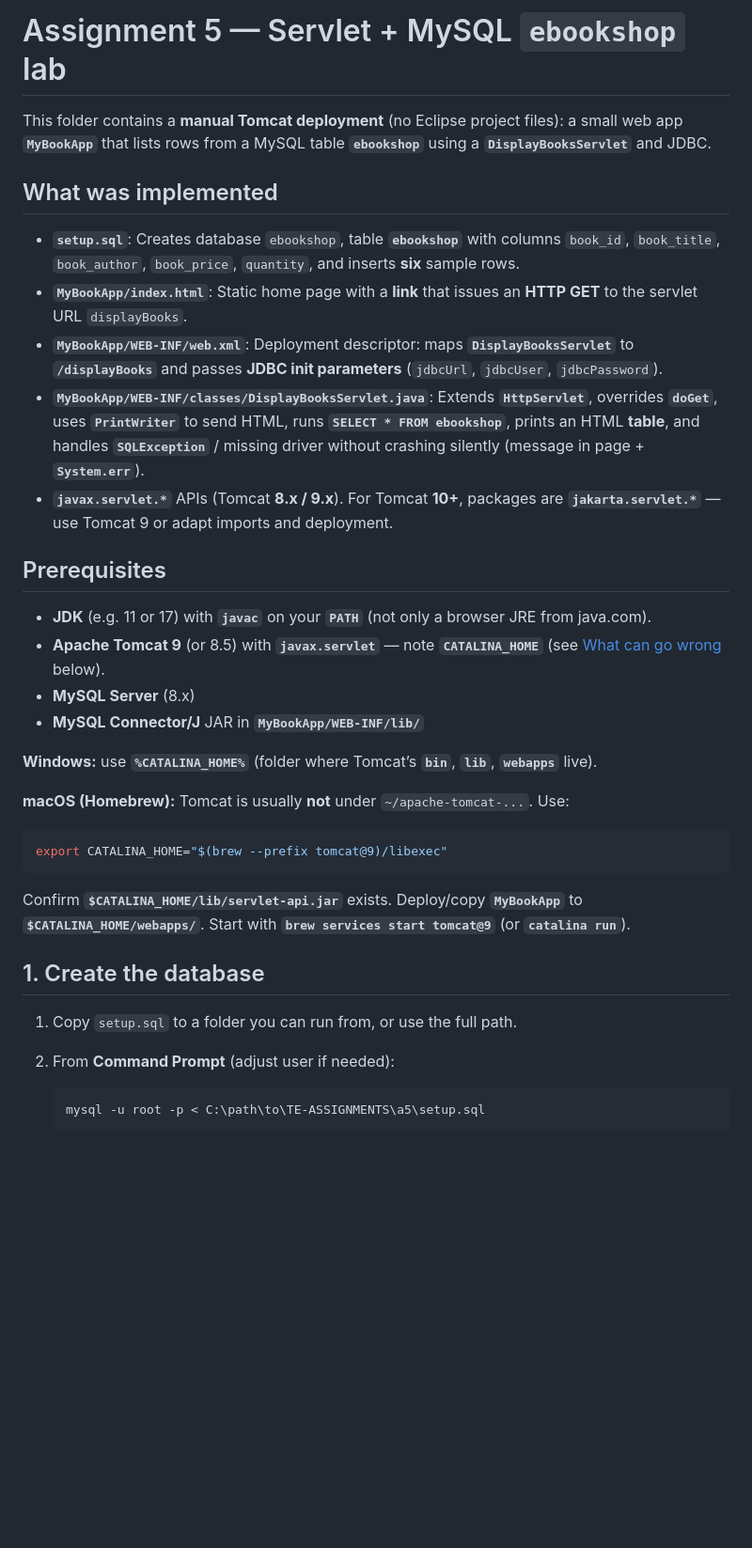
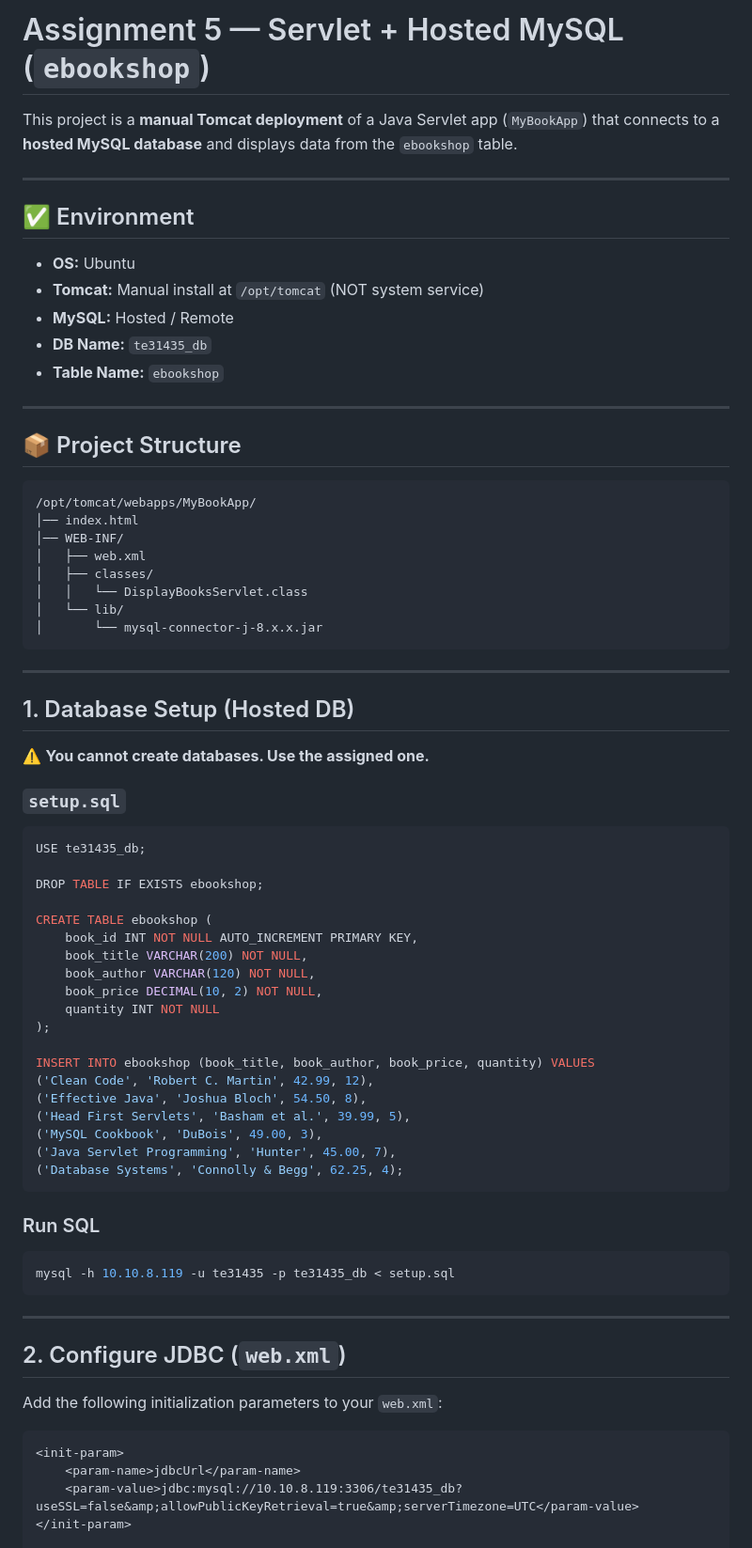
Before and after one commit to altaccPran/TE-ASSIGNMENTS, a Markdown page: a5/README.md, the part around one of its changes. Shown at 94% size. GitHub-like rendering; blank space fills up the shorter version.

Commit message:
Revise README for hosted MySQL and project details
Updated README to reflect hosted MySQL setup and clarified project structure and environment requirements.

````diff
--- a/a5/README.md
+++ b/a5/README.md
@@ -1,38 +1,77 @@
-# Assignment 5 — Servlet + MySQL `ebookshop` lab
+# Assignment 5 — Servlet + Hosted MySQL (`ebookshop`)
 
-This folder contains a **manual Tomcat deployment** (no Eclipse project files): a small web app **`MyBookApp`** that lists rows from a MySQL table **`ebookshop`** using a **`DisplayBooksServlet`** and JDBC.
+This project is a **manual Tomcat deployment** of a Java Servlet app (`MyBookApp`) that connects to a **hosted MySQL database** and displays data from the `ebookshop` table.
 
-## What was implemented
+---
 
-- **`setup.sql`**: Creates database `ebookshop`, table **`ebookshop`** with columns `book_id`, `book_title`, `book_author`, `book_price`, `quantity`, and inserts **six** sample rows.
-- **`MyBookApp/index.html`**: Static home page with a **link** that issues an **HTTP GET** to the servlet URL `displayBooks`.
-- **`MyBookApp/WEB-INF/web.xml`**: Deployment descriptor: maps **`DisplayBooksServlet`** to **`/displayBooks`** and passes **JDBC init parameters** (`jdbcUrl`, `jdbcUser`, `jdbcPassword`).
-- **`MyBookApp/WEB-INF/classes/DisplayBooksServlet.java`**: Extends **`HttpServlet`**, overrides **`doGet`**, uses **`PrintWriter`** to send HTML, runs **`SELECT * FROM ebookshop`**, prints an HTML **table**, and handles **`SQLException`** / missing driver without crashing silently (message in page + **`System.err`**).
-- **`javax.servlet.*`** APIs (Tomcat **8.x / 9.x**). For Tomcat **10+**, packages are **`jakarta.servlet.*`** — use Tomcat 9 or adapt imports and deployment.
+## ✅ Environment
 
-## Prerequisites
+- **OS:** Ubuntu
+- **Tomcat:** Manual install at `/opt/tomcat` (NOT system service)
+- **MySQL:** Hosted / Remote
+- **DB Name:** `te31435_db`
+- **Table Name:** `ebookshop`
 
-- **JDK** (e.g. 11 or 17) with **`javac`** on your **`PATH`** (not only a browser JRE from java.com).
-- **Apache Tomcat 9** (or 8.5) with **`javax.servlet`** — note **`CATALINA_HOME`** (see [What can go wrong](#what-can-go-wrong-with-mysql-java-and-tomcat) below).
-- **MySQL Server** (8.x)
-- **MySQL Connector/J** JAR in **`MyBookApp/WEB-INF/lib/`**
+---
 
-**Windows:** use **`%CATALINA_HOME%`** (folder where Tomcat’s **`bin`**, **`lib`**, **`webapps`** live).
+## 📦 Project Structure
 
-**macOS (Homebrew):** Tomcat is usually **not** under `~/apache-tomcat-...`. Use:
+```text
+/opt/tomcat/webapps/MyBookApp/
+│── index.html
+│── WEB-INF/
+│   ├── web.xml
+│   ├── classes/
+│   │   └── DisplayBooksServlet.class
+│   └── lib/
+│       └── mysql-connector-j-8.x.x.jar
+```
+
+---
+
+## 1. Database Setup (Hosted DB)
+
+⚠️ **You cannot create databases. Use the assigned one.**
+
+### `setup.sql`
+
+```sql
+USE te31435_db;
+
+DROP TABLE IF EXISTS ebookshop;
+
+CREATE TABLE ebookshop (
+    book_id INT NOT NULL AUTO_INCREMENT PRIMARY KEY,
+    book_title VARCHAR(200) NOT NULL,
+    book_author VARCHAR(120) NOT NULL,
+    book_price DECIMAL(10, 2) NOT NULL,
+    quantity INT NOT NULL
+);
+
+INSERT INTO ebookshop (book_title, book_author, book_price, quantity) VALUES
+('Clean Code', 'Robert C. Martin', 42.99, 12),
+('Effective Java', 'Joshua Bloch', 54.50, 8),
+('Head First Servlets', 'Basham et al.', 39.99, 5),
+('MySQL Cookbook', 'DuBois', 49.00, 3),
+('Java Servlet Programming', 'Hunter', 45.00, 7),
+('Database Systems', 'Connolly & Begg', 62.25, 4);
+```
+
+### Run SQL
 
 ```bash
-export CATALINA_HOME="$(brew --prefix tomcat@9)/libexec"
+mysql -h 10.10.8.119 -u te31435 -p te31435_db < setup.sql
 ```
 
-Confirm **`$CATALINA_HOME/lib/servlet-api.jar`** exists. Deploy/copy **`MyBookApp`** to **`$CATALINA_HOME/webapps/`**. Start with **`brew services start tomcat@9`** (or **`catalina run`**).
+---
 
-## 1. Create the database
+## 2. Configure JDBC (`web.xml`)
 
-1. Copy `setup.sql` to a folder you can run from, or use the full path.
-2. From **Command Prompt** (adjust user if needed):
+Add the following initialization parameters to your `web.xml`:
 
-   ```bat
-   mysql -u root -p < C:\path\to\TE-ASSIGNMENTS\a5\setup.sql
-   ```
+```xml
+<init-param>
+    <param-name>jdbcUrl</param-name>
+    <param-value>jdbc:mysql://10.10.8.119:3306/te31435_db?useSSL=false&amp;allowPublicKeyRetrieval=true&amp;serverTimezone=UTC</param-value>
+</init-param>
 
````
Also changed, not shown: other parts of a5/README.md (+105 -90 lines).
